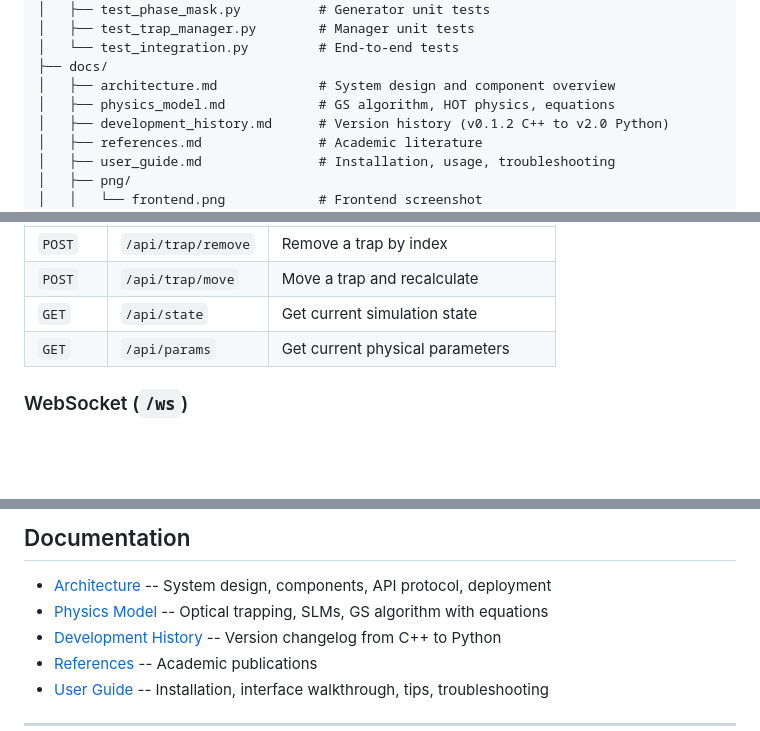
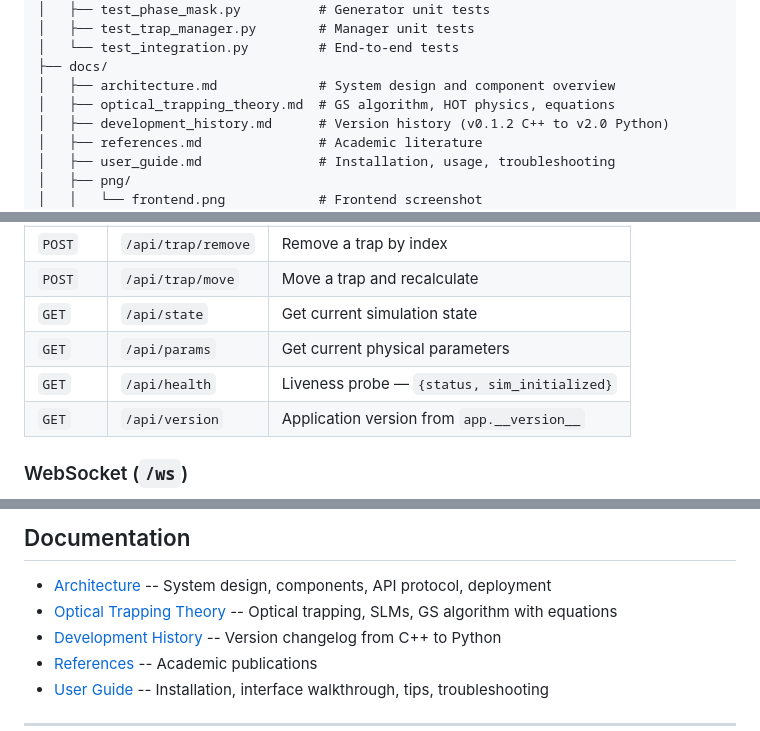
Before and after one commit to fsantibanezleal/CEFOP_DinHot, a Markdown page: Readme.md, 3 parts joined by grey strips. Rendered like a GitHub page; blank space fills up the shorter version.

Commit message:
Refactor: Rename docs/physics_model.md to optical_trapping_theory.md (closes #27)
Aligns with project-quality-standards.md which specifies the deep-theory
doc file should be named <domain>_theory.md. Only the file rename and
README link updates; content is unchanged.

```diff
--- a/Readme.md
+++ b/Readme.md
@@ -187,7 +187,7 @@ CEFOP_DinHot/
 │   └── test_integration.py         # End-to-end tests
 ├── docs/
 │   ├── architecture.md             # System design and component overview
-│   ├── physics_model.md            # GS algorithm, HOT physics, equations
+│   ├── optical_trapping_theory.md  # GS algorithm, HOT physics, equations
 │   ├── development_history.md      # Version history (v0.1.2 C++ to v2.0 Python)
 │   ├── references.md               # Academic literature
 │   ├── user_guide.md               # Installation, usage, troubleshooting
@@ -224,6 +224,8 @@ CEFOP_DinHot/
 | `POST` | `/api/trap/move` | Move a trap and recalculate |
 | `GET` | `/api/state` | Get current simulation state |
 | `GET` | `/api/params` | Get current physical parameters |
+| `GET` | `/api/health` | Liveness probe — `{status, sim_initialized}` |
+| `GET` | `/api/version` | Application version from `app.__version__` |
 
 ### WebSocket (`/ws`)
 
@@ -240,7 +242,7 @@ JSON-based bidirectional protocol. Client sends actions (`click`, `drag`, `relea
 ## Documentation
 
 - [Architecture](docs/architecture.md) -- System design, components, API protocol, deployment
-- [Physics Model](docs/physics_model.md) -- Optical trapping, SLMs, GS algorithm with equations
+- [Optical Trapping Theory](docs/optical_trapping_theory.md) -- Optical trapping, SLMs, GS algorithm with equations
 - [Development History](docs/development_history.md) -- Version changelog from C++ to Python
 - [References](docs/references.md) -- Academic publications
 - [User Guide](docs/user_guide.md) -- Installation, interface walkthrough, tips, troubleshooting
```
Also changed, not shown: docs/optical_trapping_theory.md (renamed from docs/physics_model.md).
